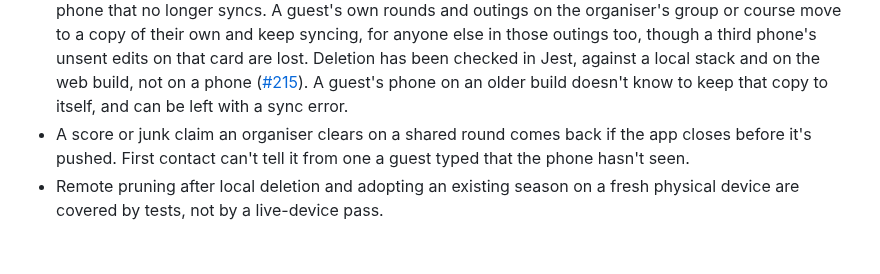
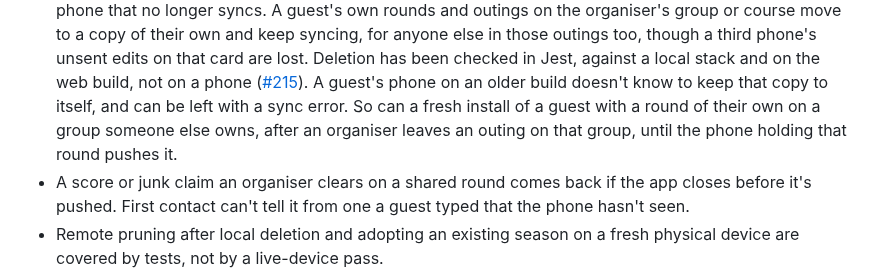
Before and after one commit to jwh3times/PressGolf, a Markdown page: README.md, the part around the change. Drawn GitHub-style; blank space fills up the shorter version.

Commit message:
docs: say who else gets notices, and the one case that can still stick
Co-Authored-By: Claude Opus 5.5 <noreply@anthropic.com>

```diff
--- a/README.md
+++ b/README.md
@@ -133,7 +133,9 @@ pass.
   has been checked in Jest, against a local stack and on the web build, not on a
   phone ([#215](https://github.com/jwh3times/PressGolf/issues/215)). A guest's
   phone on an older build doesn't know to keep that copy to itself, and can be left
-  with a sync error.
+  with a sync error. So can a fresh install of a guest with a round of their own on
+  a group someone else owns, after an organiser leaves an outing on that group,
+  until the phone holding that round pushes it.
 - A score or junk claim an organiser clears on a shared round comes back if the
   app closes before it's pushed. First contact can't tell it from one a guest
   typed that the phone hasn't seen.
```
Also changed, not shown: SECURITY.md (+1 -1 lines), docs/architecture.md (+5 -4 lines).
